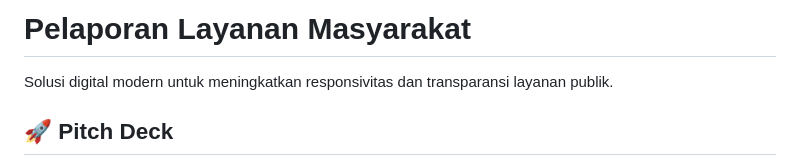
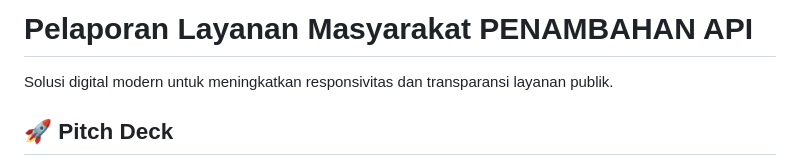
Before and after one commit to nugrahpalopo12-arch/pelayanan-publik, a Markdown page: README.md, the part around the change. Drawn GitHub-style.

Commit message:
Update project title to include API addition

```diff
--- a/README.md
+++ b/README.md
@@ -1,4 +1,4 @@
-# Pelaporan Layanan Masyarakat
+# Pelaporan Layanan Masyarakat PENAMBAHAN API
 
 Solusi digital modern untuk meningkatkan responsivitas dan transparansi layanan publik.
 
```
